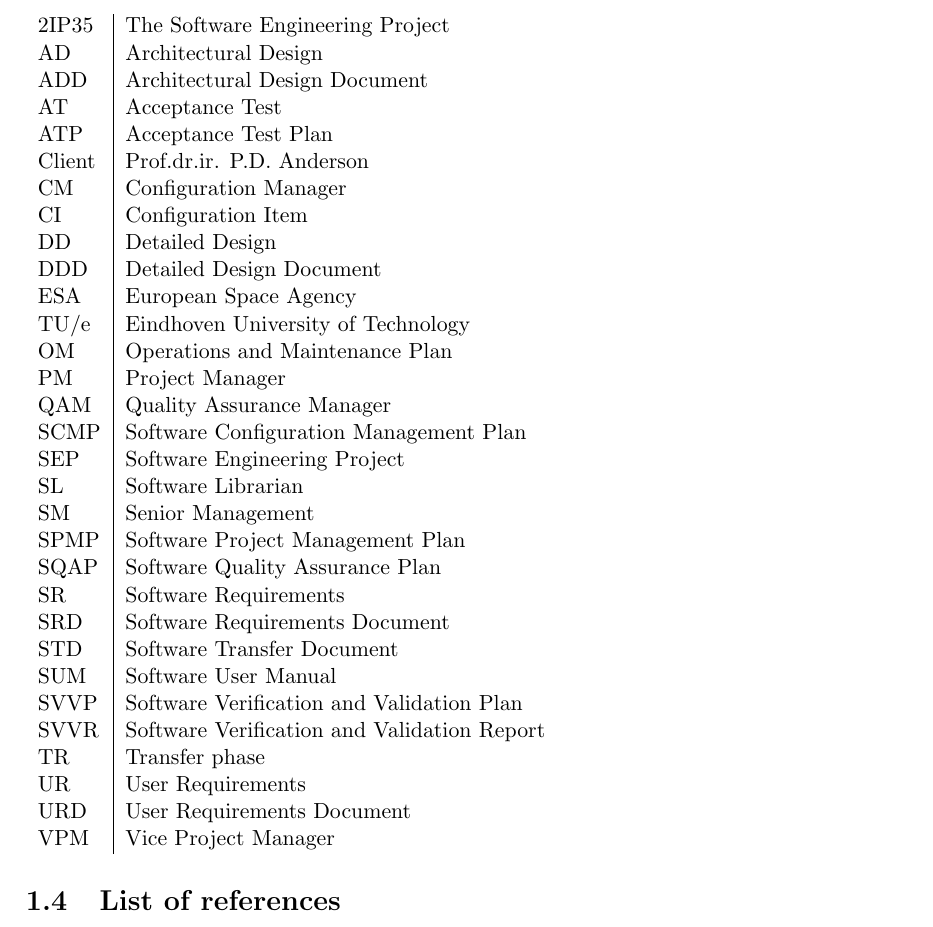
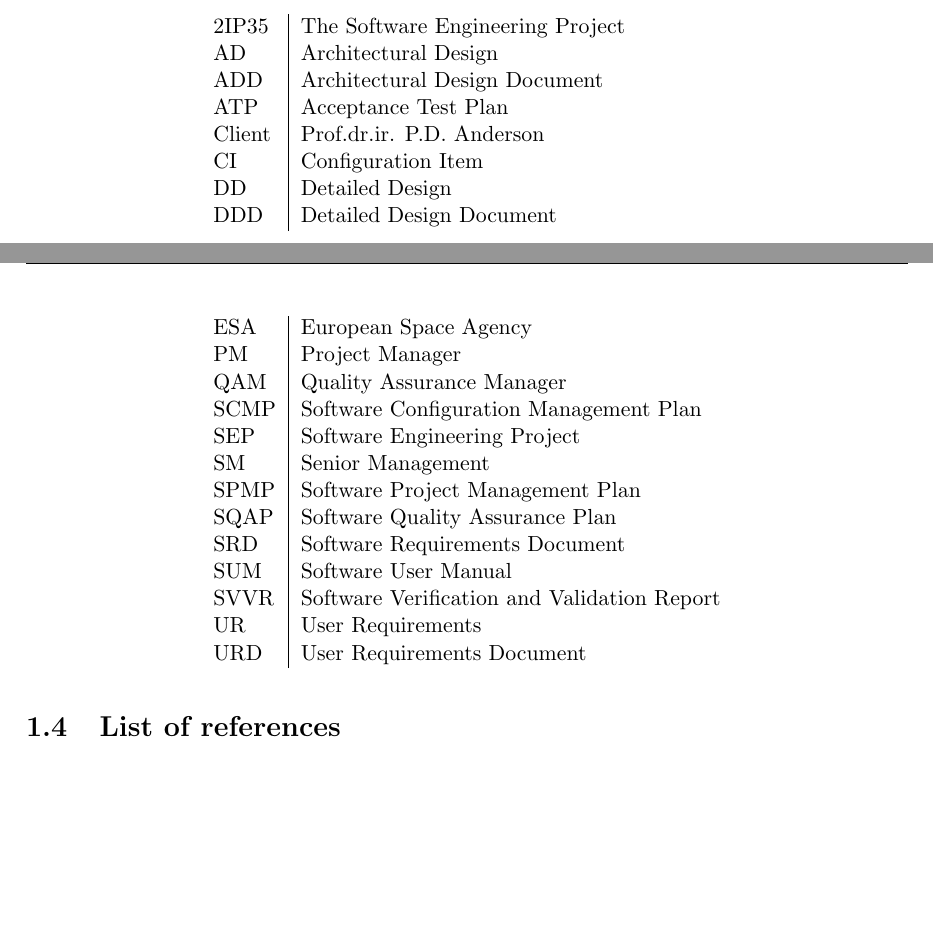
Before and after one commit to Fingerpaint/sep-docs, a LaTeX thesis (SVVP/svvp.tex, which reads SVVP/chapter1.tex): part of page 7 of 22 before the commit and two parts of pages 6 and 7 of 21 after it, the two joined at a grey line, cut so that both start at the same text, the shorter picture padded with empty space. Compiled offline with pdfLaTeX.

Commit message:
Removed unused definitions from section 1.3

```diff
--- a/SVVP/chapter1.tex
+++ b/SVVP/chapter1.tex
@@ -14,39 +14,40 @@
 The \applicationname{} is an application designed and developed by \projectauthor{} for Prof.dr.ir. P.D. Anderson. The first goal of the \applicationname{} is to provide an intuitive and modern interface for an already existing mixing program. This existing mixing program can calculate how the concentration distribution of a certain mixture changes as the mixer mixes. The second goal of the \applicationname{} is is to provide this service to devices unable to handle the computational load themselves. To this end, the main computation done by the existing mixing program is done on a server. These two goals are formulated as a set of formal requirements in the  URD \cite{urd}.
 
 \section{List of definitions}
-\begin{tabular}{l|l}
+\begin{longtable}{l|l}
 2IP35 & The Software Engineering Project \\
 AD    &Architectural Design \\
 ADD   &Architectural Design Document \\
-AT    &Acceptance Test \\
+%AT    &Acceptance Test \\
 ATP   &Acceptance Test Plan \\
 Client &Prof.dr.ir. P.D. Anderson \\
-CM    &Configuration Manager \\
+%CM    &Configuration Manager \\
 CI &Configuration Item\\
 DD    &Detailed Design \\
 DDD   &Detailed Design Document \\
 ESA   &European Space Agency \\
-TU/e  &Eindhoven University of Technology \\
-OM    &Operations and Maintenance Plan \\
+%TU/e  &Eindhoven University of Technology \\
+%OM    &Operations and Maintenance Plan \\
 PM    &Project Manager \\
 QAM &Quality Assurance Manager\\
 SCMP  &Software Configuration Management Plan \\
 SEP   &Software Engineering Project \\
-SL    &Software Librarian \\
+%SL    &Software Librarian \\
 SM	  &Senior Management \\
 SPMP  &Software Project Management Plan \\
 SQAP  &Software Quality Assurance Plan \\
-SR    &Software Requirements \\
+%SR    &Software Requirements \\
 SRD   &Software Requirements Document \\
-STD   &Software Transfer Document \\
+%STD   &Software Transfer Document \\
 SUM   &Software User Manual \\
-SVVP  &Software Verification and Validation Plan \\
+%SVVP  &Software Verification and Validation Plan \\
 SVVR  &Software Verification and Validation Report \\
-TR    &Transfer phase \\
+%TR    &Transfer phase \\
 UR    &User Requirements \\
 URD   &User Requirements Document \\
-VPM   &Vice Project Manager \\
-\end{tabular}
+%VPM   &Vice Project Manager \\
+\end{longtable}
+
 \section{List of references}
 
 \bibliographystyle{plainnat}
```
